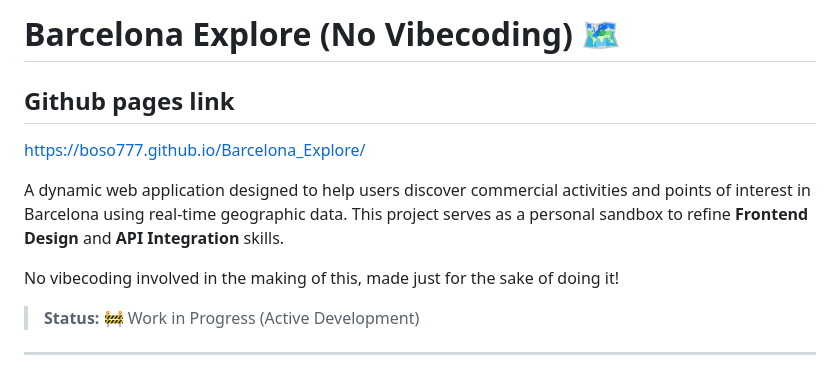
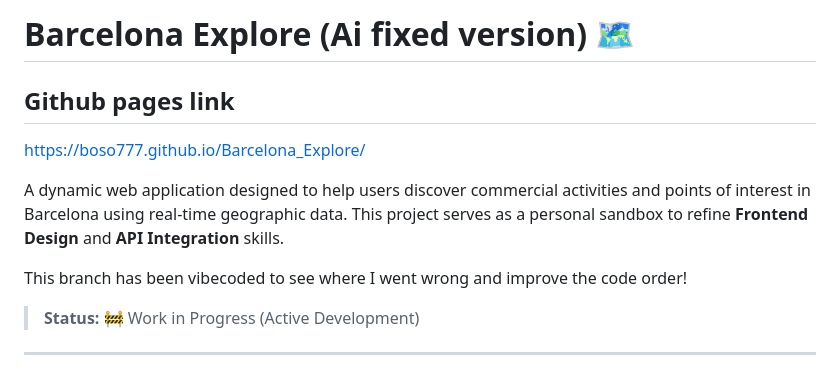
Before and after one commit to boso777/Barcelona_Explore, a Markdown page: README.md, the part around the change. Drawn GitHub-style.

Commit message:
Revise README for project title and description
Updated project title and description to reflect improvements.

```diff
--- a/README.md
+++ b/README.md
@@ -1,4 +1,4 @@
-# Barcelona Explore (No Vibecoding) 🗺️
+# Barcelona Explore (Ai fixed version) 🗺️
 
 ## Github pages link
 
@@ -6,7 +6,7 @@ https://boso777.github.io/Barcelona_Explore/
 
 A dynamic web application designed to help users discover commercial activities and points of interest in Barcelona using real-time geographic data. This project serves as a personal sandbox to refine **Frontend Design** and **API Integration** skills.
 
-No vibecoding involved in the making of this, made just for the sake of doing it!
+This branch has been vibecoded to see where I went wrong and improve the code order!
 
 > **Status:** 🚧 Work in Progress (Active Development)
 
```
